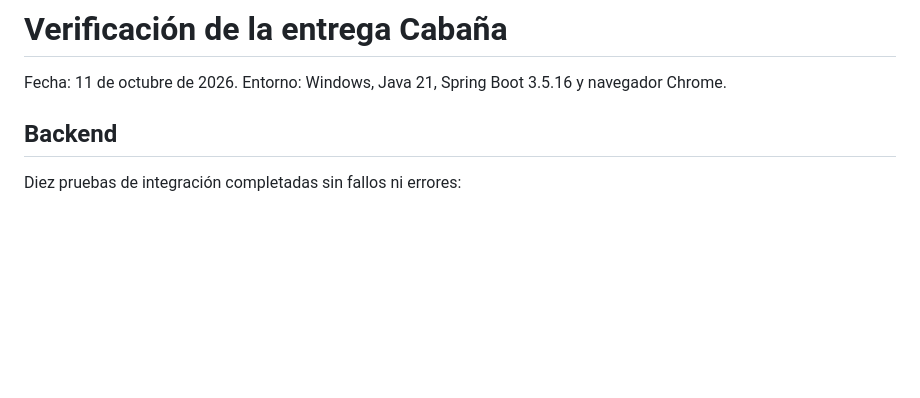
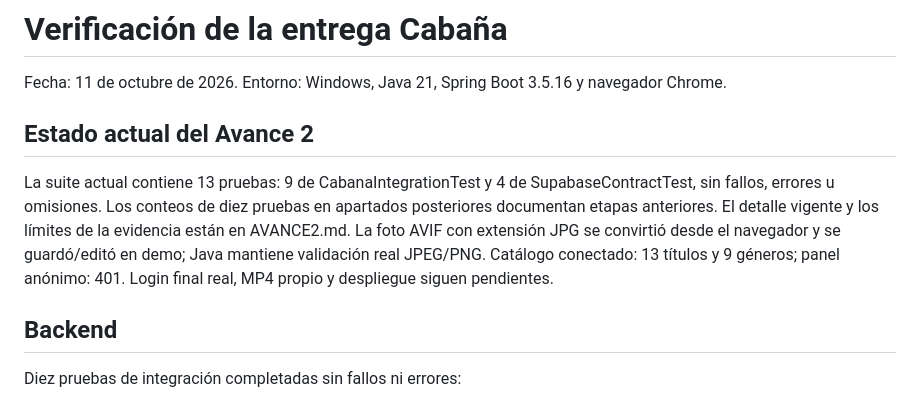
Before and after one commit to jpumaricradgjdgp-cyber/Desarrollo_Cabana, a Markdown page: docs/VERIFICACION.md, the part around the change. Rendered like a GitHub page; blank space fills up the shorter version.

Commit message:
Documenta Avance 2, pruebas y modelos del proyecto

```diff
--- a/docs/VERIFICACION.md
+++ b/docs/VERIFICACION.md
@@ -1,6 +1,10 @@
 # Verificación de la entrega Cabaña
 
 Fecha: 11 de octubre de 2026. Entorno: Windows, Java 21, Spring Boot 3.5.16 y navegador Chrome.
+
+## Estado actual del Avance 2
+
+La suite actual contiene 13 pruebas: 9 de CabanaIntegrationTest y 4 de SupabaseContractTest, sin fallos, errores u omisiones. Los conteos de diez pruebas en apartados posteriores documentan etapas anteriores. El detalle vigente y los límites de la evidencia están en AVANCE2.md. La foto AVIF con extensión JPG se convirtió desde el navegador y se guardó/editó en demo; Java mantiene validación real JPEG/PNG. Catálogo conectado: 13 títulos y 9 géneros; panel anónimo: 401. Login final real, MP4 propio y despliegue siguen pendientes.
 
 ## Backend
 
```
Also changed, not shown: docs/AVANCE2.md (added, +33 -0 lines), docs/avance2/DIAGRAMAS.md (added, +72 -0 lines).
